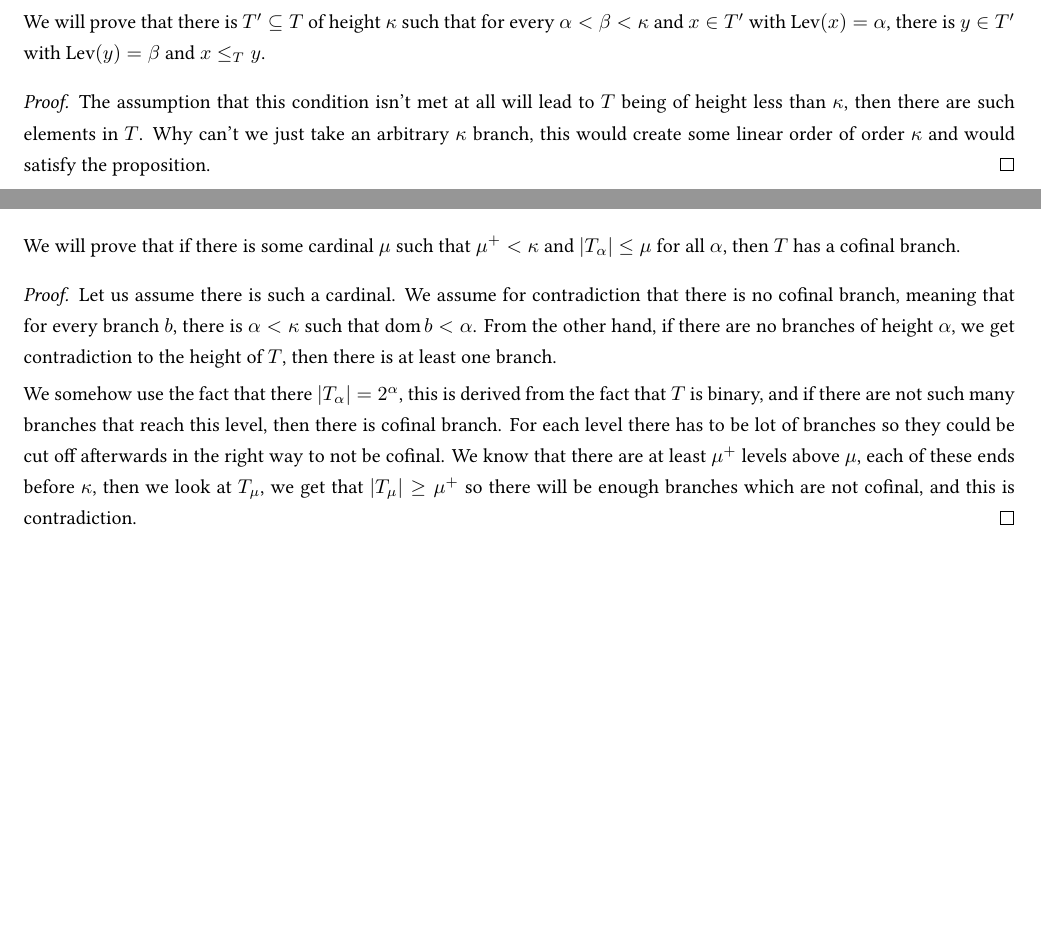
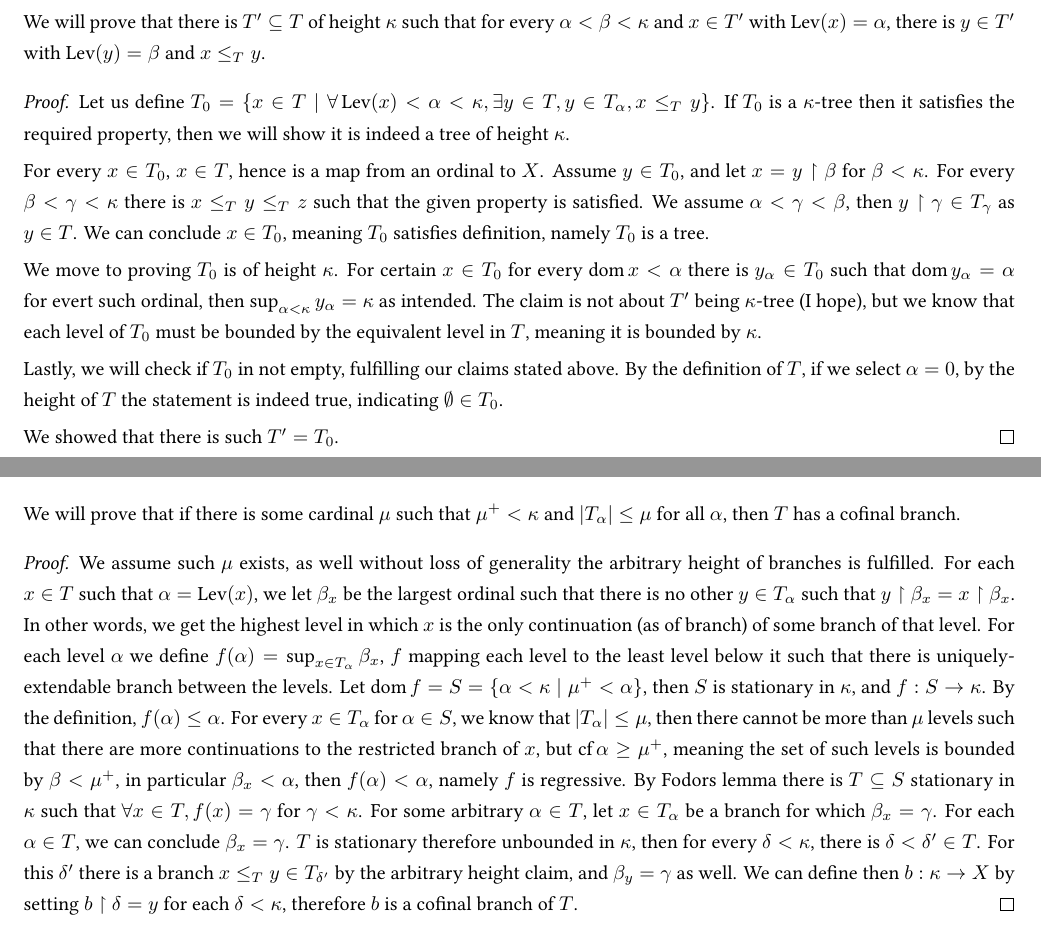
Before and after one commit to D95-waka/Math, a LaTeX document (Axiomatic_Set_Theory/ex08.tex): two parts of pages 2 and 4 of 6, joined at a grey line, cut so that both start at the same text, the shorter picture padded with empty space. Compiled offline with LuaLaTeX.

Commit message:
Did all I could, finished exercise 8 for axiomatic.

```diff
--- a/Axiomatic_Set_Theory/ex08.tex
+++ b/Axiomatic_Set_Theory/ex08.tex
@@ -35,8 +35,23 @@ Let $T$ be a binary $\kappa$-tree.
 We will prove that there is $T' \subseteq T$ of height $\kappa$ such that for every $\alpha < \beta < \kappa$ and $x \in T'$ with $\operatorname{Lev}(x) = \alpha$,
 there is $y \in T'$ with $\operatorname{Lev}(y) = \beta$ and $x \le_T y$.
 \begin{proof}
-	The assumption that this condition isn't met at all will lead to $T$ being of height less than $\kappa$, then there are such elements in $T$.
-	Why can't we just take an arbitrary $\kappa$ branch, this would create some linear order of order $\kappa$ and would satisfy the proposition.
+	Let us define $T_0 = \{ x \in T \mid \forall \operatorname{Lev}(x) < \alpha < \kappa, \exists y \in T, y \in T_\alpha, x \le_T y \}$.
+	If $T_0$ is a $\kappa$-tree then it satisfies the required property, then we will show it is indeed a tree of height $\kappa$.
+
+	For every $x \in T_0$, $x \in T$, hence is a map from an ordinal to $X$.
+	Assume $y \in T_0$, and let $x = y \restriction \beta$ for $\beta < \kappa$.
+	For every $\beta < \gamma < \kappa$ there is $x \le_T y \le_T z$ such that the given property is satisfied.
+	We assume $\alpha < \gamma < \beta$, then $y \restriction \gamma \in T_\gamma$ as $y \in T$.
+	We can conclude $x \in T_0$, meaning $T_0$ satisfies definition, namely $T_0$ is a tree.
+
+	We move to proving $T_0$ is of height $\kappa$.
+	For certain $x \in T_0$ for every $\dom x < \alpha$ there is $y_\alpha \in T_0$ such that $\dom y_\alpha = \alpha$ for evert such ordinal, then $\sup_{\alpha < \kappa} y_\alpha = \kappa$ as intended.
+	The claim is not about $T'$ being $\kappa$-tree (I hope), but we know that each level of $T_0$ must be bounded by the equivalent level in $T$, meaning it is bounded by $\kappa$.
+
+	Lastly, we will check if $T_0$ in not empty, fulfilling our claims stated above.
+	By the definition of $T$, if we select $\alpha = 0$, by the height of $T$ the statement is indeed true, indicating $\emptyset \in T_0$.
+
+	We showed that there is such $T' = T_0$.
 \end{proof}
 
 \question{}
@@ -54,14 +69,20 @@ We will show that every binary $\omega$-tree has a cofinal branch.
 \question{}
 We will prove that if there is some cardinal $\mu$ such that $\mu^+ < \kappa$ and $|T_\alpha| \le \mu$ for all $\alpha$, then $T$ has a cofinal branch.
 \begin{proof}
-	Let us assume there is such a cardinal.
-	We assume for contradiction that there is no cofinal branch, meaning that for every branch $b$, there is $\alpha < \kappa$ such that $\dom b < \alpha$.
-	From the other hand, if there are no branches of height $\alpha$, we get contradiction to the height of $T$, then there is at least one branch.
-
-	We somehow use the fact that there $|T_\alpha| = 2^\alpha$, this is derived from the fact that $T$ is binary, and if there are not such many branches that reach this level, then there is cofinal branch.
-	For each level there has to be lot of branches so they could be cut off afterwards in the right way to not be cofinal.
-	We know that there are at least $\mu^+$ levels above $\mu$, each of these ends before $\kappa$, then we look at $T_\mu$,
-	we get that $|T_\mu| \ge \mu^+$ so there will be enough branches which are not cofinal, and this is contradiction.
+	We assume such $\mu$ exists, as well without loss of generality the arbitrary height of branches is fulfilled.
+	For each $x \in T$ such that $\alpha = \operatorname{Lev}(x)$, we let $\beta_x$ be the largest ordinal such that there is no other $y \in T_\alpha$ such that $y \restriction \beta_x = x \restriction \beta_x$.
+	In other words, we get the highest level in which $x$ is the only continuation (as of branch) of some branch of that level.
+	For each level $\alpha$ we define $f(\alpha) = \sup_{x \in T_\alpha} \beta_x$, $f$ mapping each level to the least level below it such that there is uniquely-extendable branch between the levels.
+	Let $\dom f = S = \{ \alpha < \kappa \mid \mu^+ < \alpha \}$, then $S$ is stationary in $\kappa$, and $f : S \to \kappa$.
+	By the definition, $f(\alpha) \le \alpha$.
+	For every $x \in T_\alpha$ for $\alpha \in S$, we know that $|T_\alpha| \le \mu$, then there cannot be more than $\mu$ levels such that there are more continuations to the restricted branch of $x$,
+	but $\operatorname{cf} \alpha \ge \mu^+$, meaning the set of such levels is bounded by $\beta < \mu^+$, in particular $\beta_x < \alpha$, then $f(\alpha) < \alpha$, namely $f$ is regressive.
+	By Fodors lemma there is $T \subseteq S$ stationary in $\kappa$ such that $\forall x \in T, f(x) = \gamma$ for $\gamma < \kappa$.
+	For some arbitrary $\alpha \in T$, let $x \in T_\alpha$ be a branch for which $\beta_x = \gamma$.
+	For each $\alpha \in T$, we can conclude $\beta_x = \gamma$.
+	$T$ is stationary therefore unbounded in $\kappa$, then for every $\delta < \kappa$, there is $\delta < \delta' \in T$.
+	For this $\delta'$ there is a branch $x \le_T y \in T_{\delta'}$ by the arbitrary height claim, and $\beta_y = \gamma$ as well.
+	We can define then $b : \kappa \to X$ by setting $b \restriction \delta = y$ for each $\delta < \kappa$, therefore $b$ is a cofinal branch of $T$.
 \end{proof}
 
 \question{}
```
Also changed, not shown: Axiomatic_Set_Theory/bin/ex08.pdf, Axiomatic_Set_Theory/ex08.tex (12 more changed lines).
